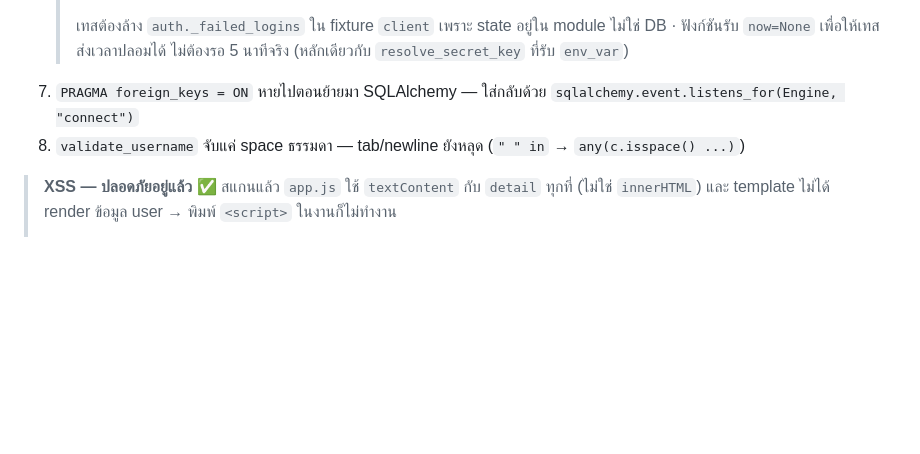
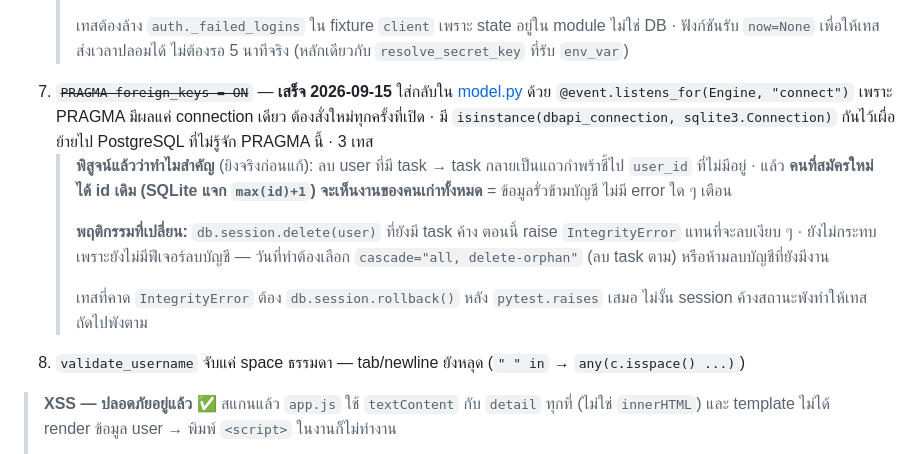
Before and after one commit to Best-Narawith/Todo_webapp, a Markdown page: PLAN.md, the part around the change. Rendered like a GitHub page; blank space fills up the shorter version.

Commit message:
PLAN.md: record foreign key enforcement done

```diff
--- a/PLAN.md
+++ b/PLAN.md
@@ -92,7 +92,12 @@ git push
    > 3. **`request.remote_addr` เชื่อไม่ได้เมื่ออยู่หลัง proxy** — จะได้ IP ของ proxy เหมือนกันหมดทุกคน → ต้องอ่าน `X-Forwarded-For` แต่ header นั้นปลอมได้ ต้องตั้ง `ProxyFix` ให้เชื่อเฉพาะ proxy ของเรา
    >
    > เทสต้องล้าง `auth._failed_logins` ใน fixture `client` เพราะ state อยู่ใน module ไม่ใช่ DB · ฟังก์ชันรับ `now=None` เพื่อให้เทสส่งเวลาปลอมได้ ไม่ต้องรอ 5 นาทีจริง (หลักเดียวกับ `resolve_secret_key` ที่รับ `env_var`)
-7. `PRAGMA foreign_keys = ON` หายไปตอนย้ายมา SQLAlchemy — ใส่กลับด้วย `sqlalchemy.event.listens_for(Engine, "connect")`
+7. ~~`PRAGMA foreign_keys = ON`~~ — **เสร็จ 2026-09-15** ใส่กลับใน [model.py](todo_app/model.py) ด้วย `@event.listens_for(Engine, "connect")` เพราะ PRAGMA มีผลแค่ connection เดียว ต้องสั่งใหม่ทุกครั้งที่เปิด · มี `isinstance(dbapi_connection, sqlite3.Connection)` กันไว้เผื่อย้ายไป PostgreSQL ที่ไม่รู้จัก PRAGMA นี้ · 3 เทส
+   > **พิสูจน์แล้วว่าทำไมสำคัญ** (ยิงจริงก่อนแก้): ลบ user ที่มี task → task กลายเป็นแถวกำพร้าชี้ไป `user_id` ที่ไม่มีอยู่ · แล้ว **คนที่สมัครใหม่ได้ id เดิม (SQLite แจก `max(id)+1`) จะเห็นงานของคนเก่าทั้งหมด** = ข้อมูลรั่วข้ามบัญชี ไม่มี error ใด ๆ เตือน
+   >
+   > **พฤติกรรมที่เปลี่ยน:** `db.session.delete(user)` ที่ยังมี task ค้าง ตอนนี้ raise `IntegrityError` แทนที่จะลบเงียบ ๆ · ยังไม่กระทบเพราะยังไม่มีฟีเจอร์ลบบัญชี — วันที่ทำต้องเลือก `cascade="all, delete-orphan"` (ลบ task ตาม) หรือห้ามลบบัญชีที่ยังมีงาน
+   >
+   > เทสที่คาด `IntegrityError` ต้อง `db.session.rollback()` หลัง `pytest.raises` เสมอ ไม่งั้น session ค้างสถานะพังทำให้เทสถัดไปพังตาม
 8. `validate_username` จับแค่ space ธรรมดา — tab/newline ยังหลุด (`" " in` → `any(c.isspace() ...)`)
 
 > **XSS — ปลอดภัยอยู่แล้ว** ✅ สแกนแล้ว `app.js` ใช้ `textContent` กับ `detail` ทุกที่ (ไม่ใช่ `innerHTML`) และ template ไม่ได้ render ข้อมูล user → พิมพ์ `<script>` ในงานก็ไม่ทำงาน
```
